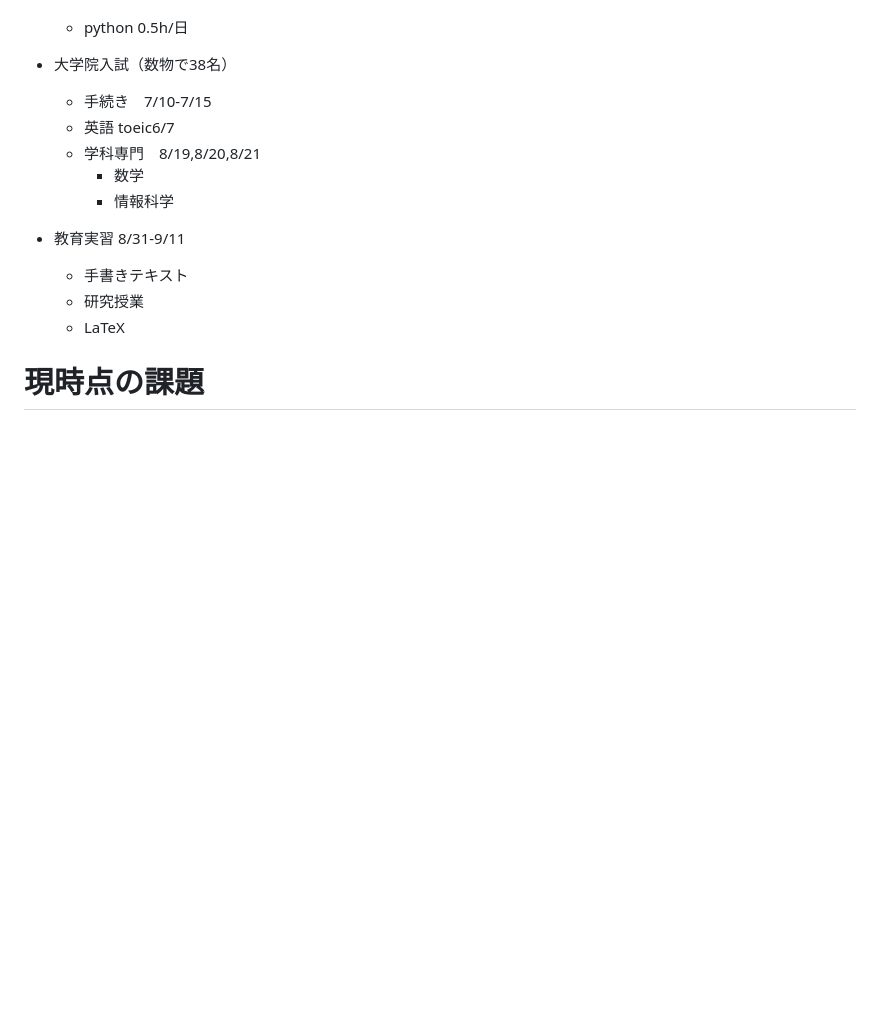
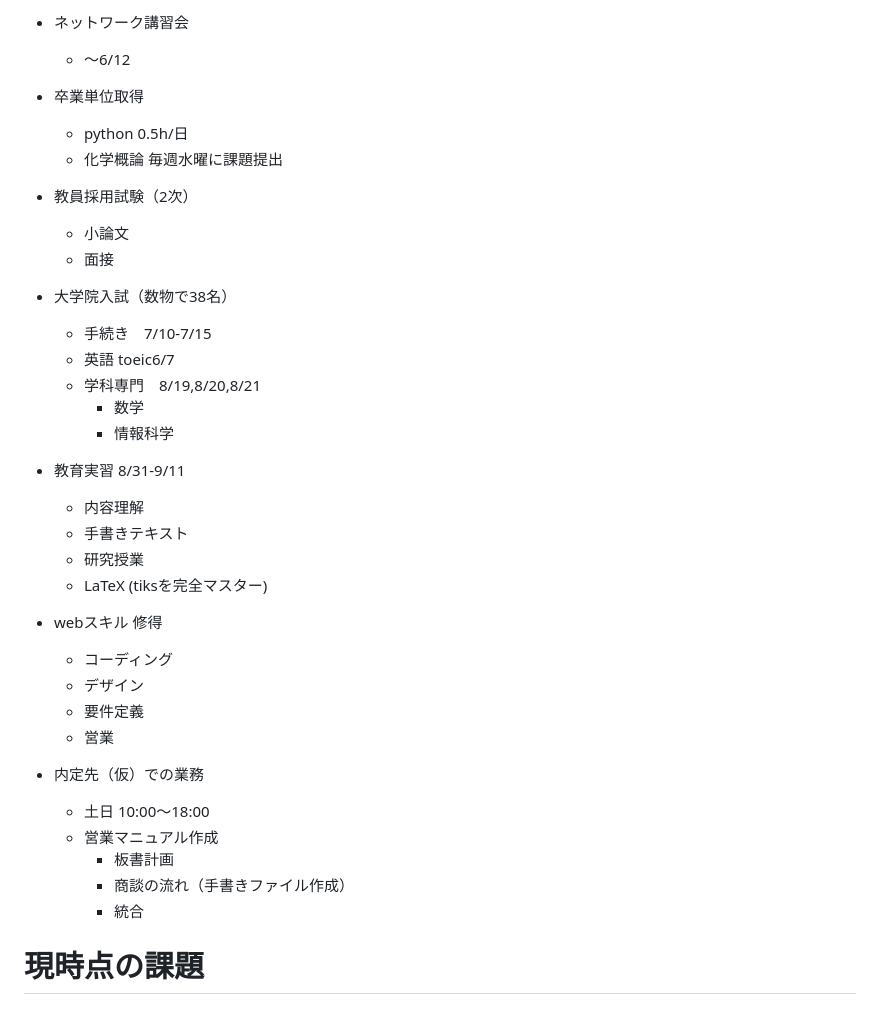
Before and after one commit to bcl-group/2703-yamashita-bashelor-thesis, a Markdown page: PROGRESS.md, the part around one of its changes. GitHub-like rendering; blank space fills up the shorter version.

```diff
--- a/PROGRESS.md
+++ b/PROGRESS.md
@@ -8,16 +71,39 @@
+- ネットワーク講習会
+  - 〜6/12
+
+- 卒業単位取得
   - python 0.5h/日
+  - 化学概論 毎週水曜に課題提出
+
+- 教員採用試験（2次）
+  - 小論文
+  - 面接
 
 - 大学院入試（数物で38名）
-	 - 手続き　7/10-7/15
+	- 手続き　7/10-7/15
 	- 英語	toeic6/7
   - 学科専門　8/19,8/20,8/21
     - 数学
     - 情報科学
 
 - 教育実習 8/31-9/11
-	 - 手書きテキスト
-	 - 研究授業
-	 - LaTeX
+    - 内容理解
+    - 手書きテキスト
+    - 研究授業
+    - LaTeX (tiksを完全マスター)
+
+- webスキル 修得
+  - コーディング
+  - デザイン
+  - 要件定義
+  - 営業
+
+- 内定先（仮）での業務
+  - 土日 10:00〜18:00
+  - 営業マニュアル作成
+    - 板書計画
+    - 商談の流れ（手書きファイル作成）
+    - 統合
 
 
 
```
Also changed, not shown: other parts of PROGRESS.md (+66 -3 lines).
